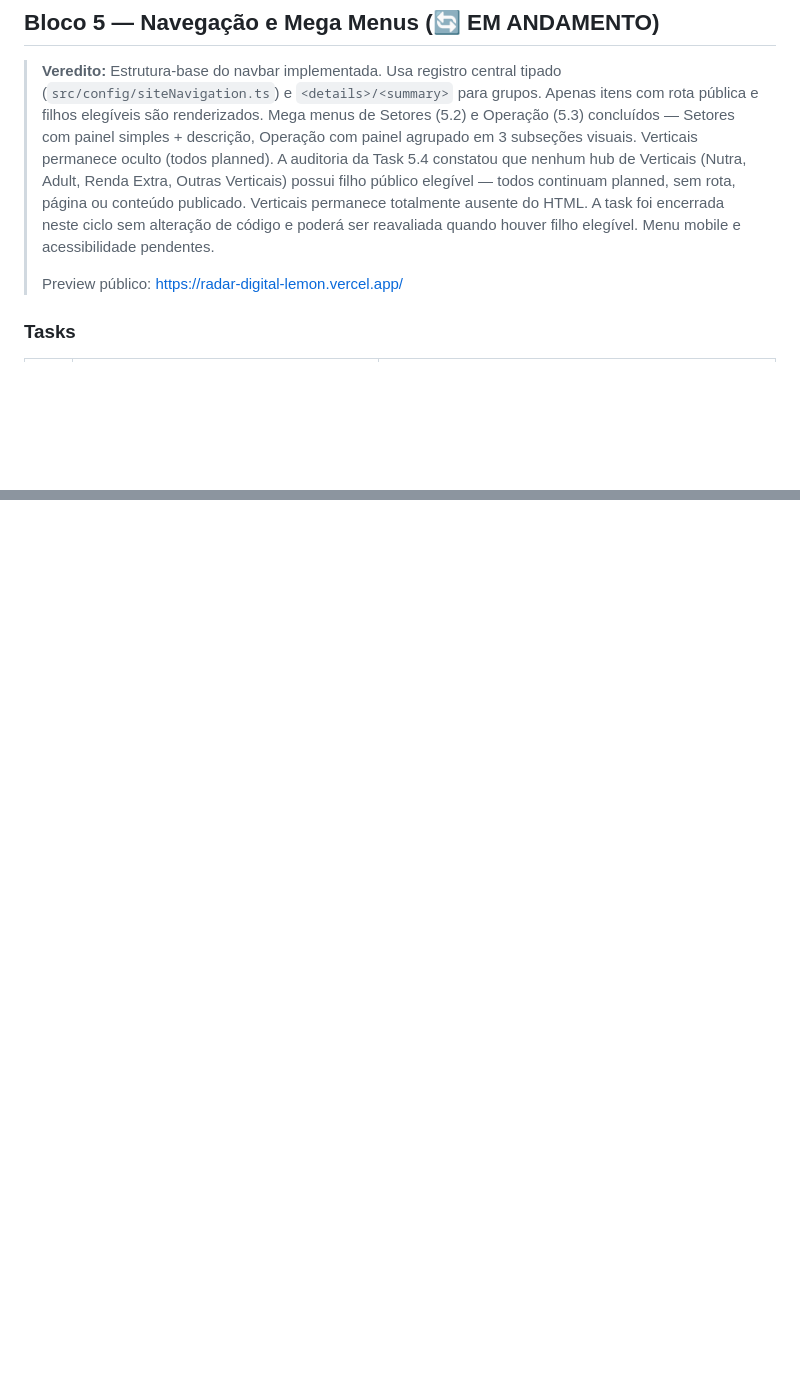
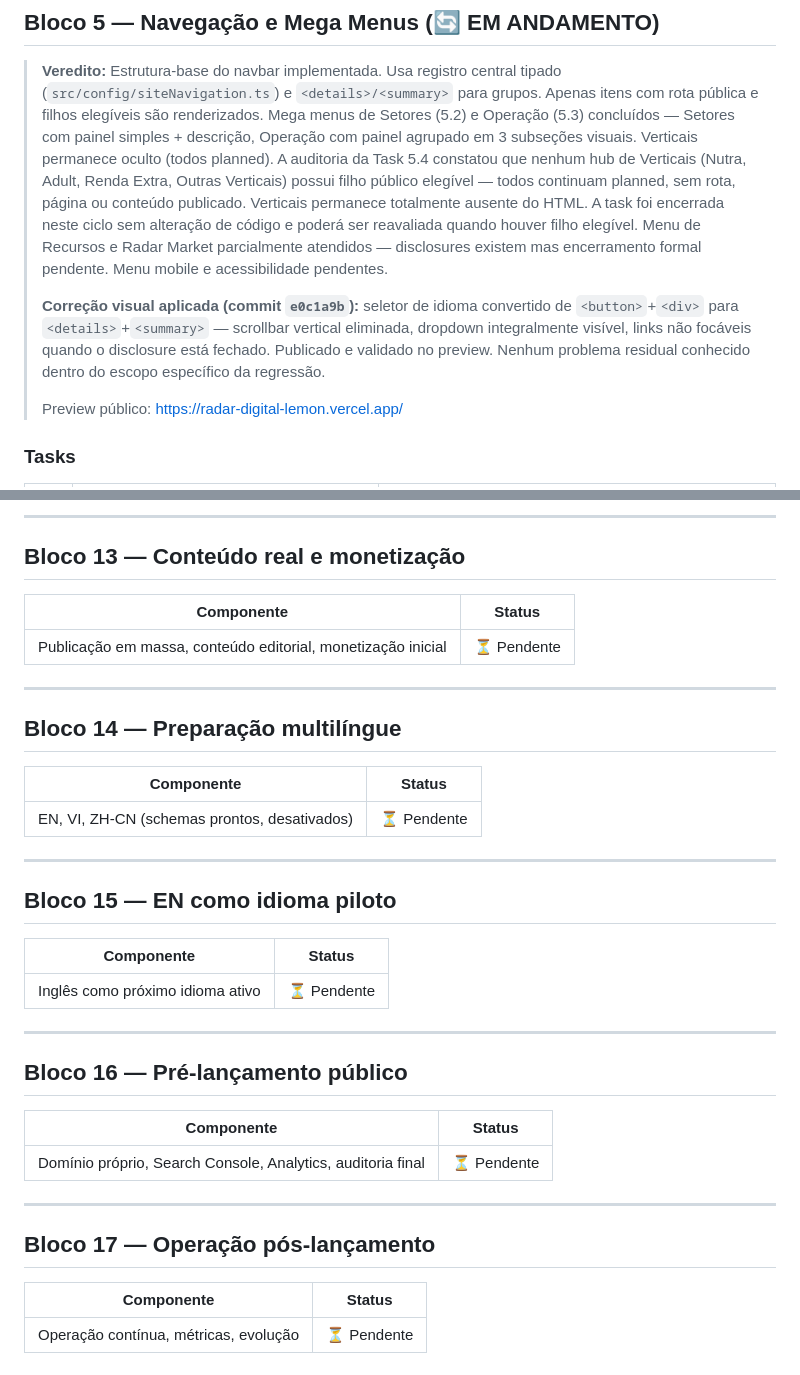
Before and after one commit to Burntroll/radar-digital, a Markdown page: ROADMAP.md, 2 parts joined by grey strips. Rendered like a GitHub page; blank space fills up the shorter version.

```diff
--- a/ROADMAP.md
+++ b/ROADMAP.md
@@ -111,8 +111,15 @@
 > Adult, Renda Extra, Outras Verticais) possui filho público elegível — todos
 > continuam planned, sem rota, página ou conteúdo publicado. Verticais permanece
 > totalmente ausente do HTML. A task foi encerrada neste ciclo sem alteração de
-> código e poderá ser reavaliada quando houver filho elegível. Menu mobile e
-> acessibilidade pendentes.
+> código e poderá ser reavaliada quando houver filho elegível. Menu de Recursos
+> e Radar Market parcialmente atendidos — disclosures existem mas encerramento
+> formal pendente. Menu mobile e acessibilidade pendentes.
+>
+> **Correção visual aplicada (commit `e0c1a9b`):** seletor de idioma convertido
+> de `<button>`+`<div>` para `<details>`+`<summary>` — scrollbar vertical
+> eliminada, dropdown integralmente visível, links não focáveis quando o
+> disclosure está fechado. Publicado e validado no preview. Nenhum problema
+> residual conhecido dentro do escopo específico da regressão.
 >
 > Preview público: https://radar-digital-lemon.vercel.app/
 
@@ -146,0 +198,39 @@
+---
+
+## Bloco 13 — Conteúdo real e monetização
+
+| Componente | Status |
+|---|---|
+| Publicação em massa, conteúdo editorial, monetização inicial | ⏳ Pendente |
+
+---
+
+## Bloco 14 — Preparação multilíngue
+
+| Componente | Status |
+|---|---|
+| EN, VI, ZH-CN (schemas prontos, desativados) | ⏳ Pendente |
+
+---
+
+## Bloco 15 — EN como idioma piloto
+
+| Componente | Status |
+|---|---|
+| Inglês como próximo idioma ativo | ⏳ Pendente |
+
+---
+
+## Bloco 16 — Pré-lançamento público
+
+| Componente | Status |
+|---|---|
+| Domínio próprio, Search Console, Analytics, auditoria final | ⏳ Pendente |
+
+---
+
+## Bloco 17 — Operação pós-lançamento
+
+| Componente | Status |
+|---|---|
+| Operação contínua, métricas, evolução | ⏳ Pendente |
```
Also changed, not shown: other parts of ROADMAP.md (+58 -14 lines), PROGRESSO.md (+37 -3 lines).
